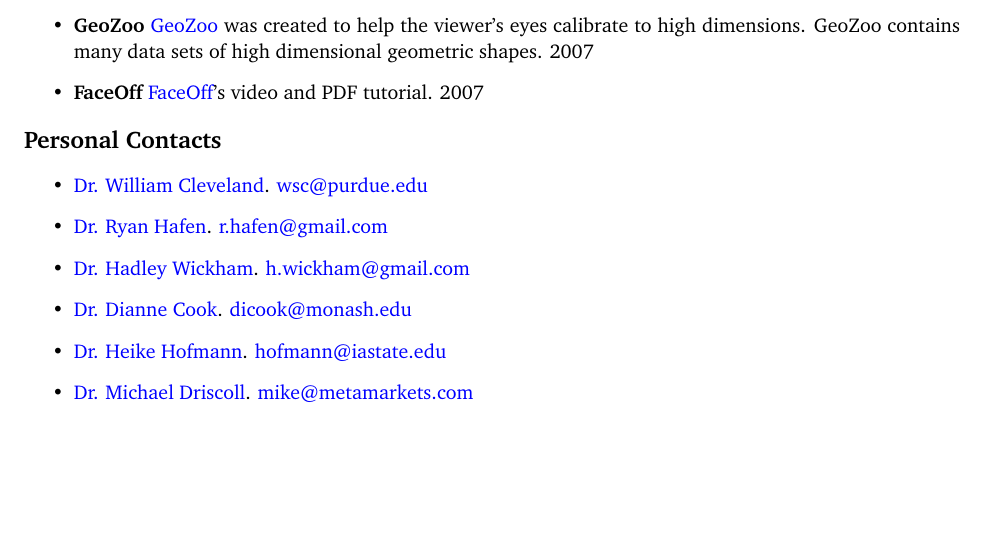
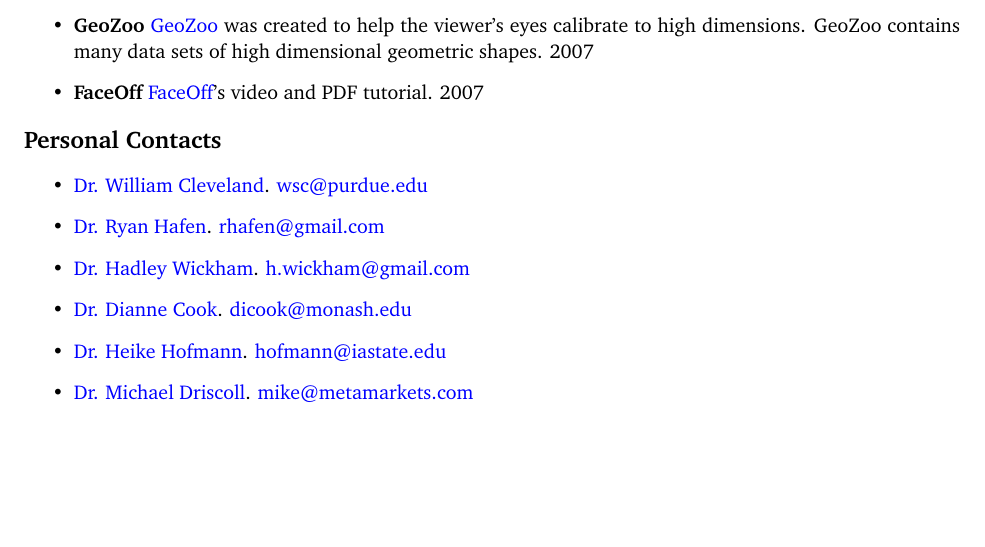
Before and after one commit to schloerke/CV, a LaTeX CV (BarretCV.tex): part of page 7 of 7, cut so that both start at the same text. Compiled offline with pdfLaTeX.

Commit message:
fix email

```diff
--- a/BarretCV.tex
+++ b/BarretCV.tex
@@ -879,7 +879,7 @@
 
     \item \href{http://www.stat.purdue.edu/~wsc/}{Dr. William Cleveland}. \href{mailto:wsc@purdue.edu}{wsc@purdue.edu}
 
-    \item \href{http://ryanhafen.com/}{Dr. Ryan Hafen}. \href{mailto:r.hafen@gmail.com}{r.hafen@gmail.com}
+    \item \href{http://ryanhafen.com/}{Dr. Ryan Hafen}. \href{mailto:rhafen@gmail.com}{rhafen@gmail.com}
 
     \item \href{http://had.co.nz/}{Dr. Hadley Wickham}.  \href{mailto:h.wickham@gmail.com}{h.wickham@gmail.com}
 
```
